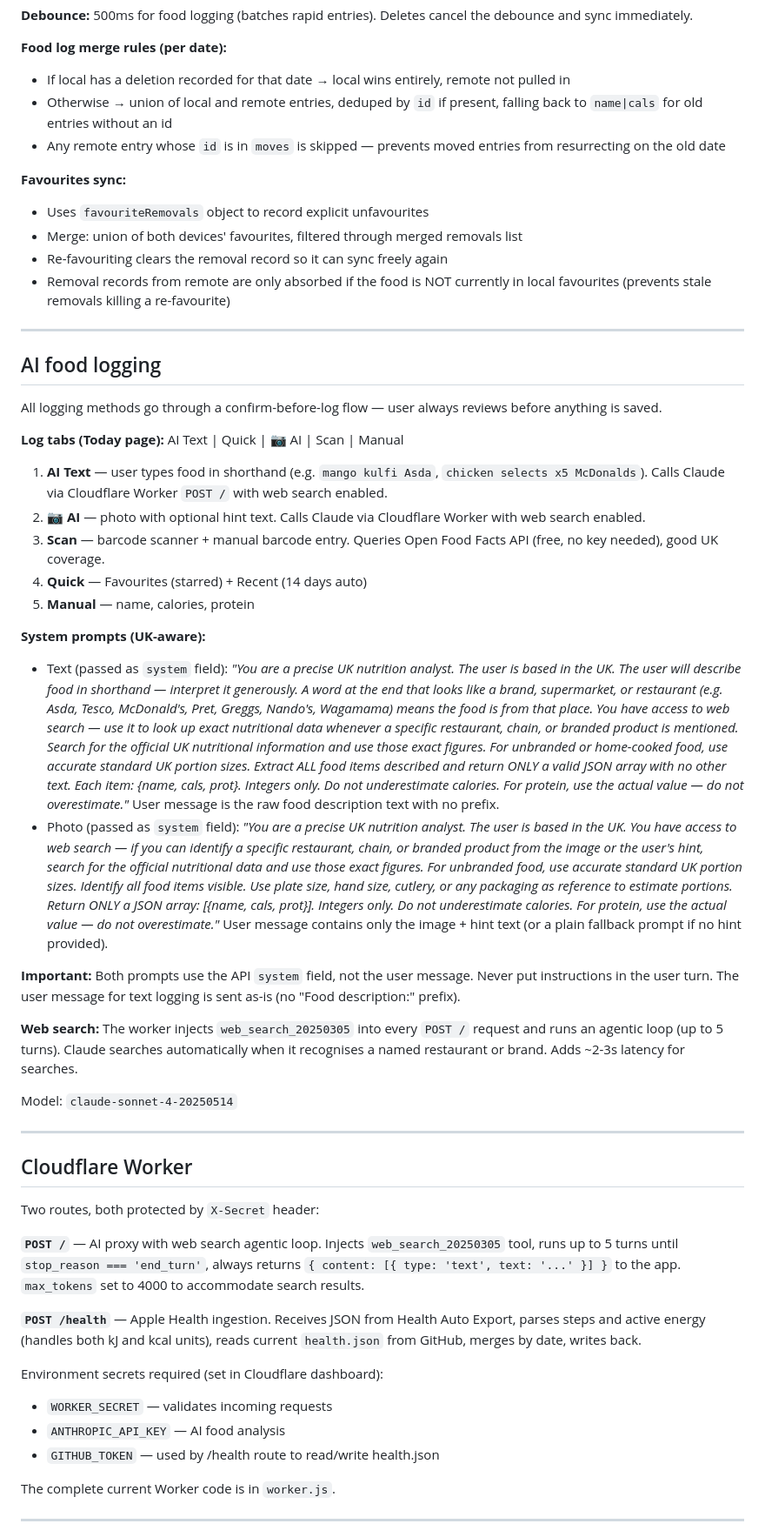
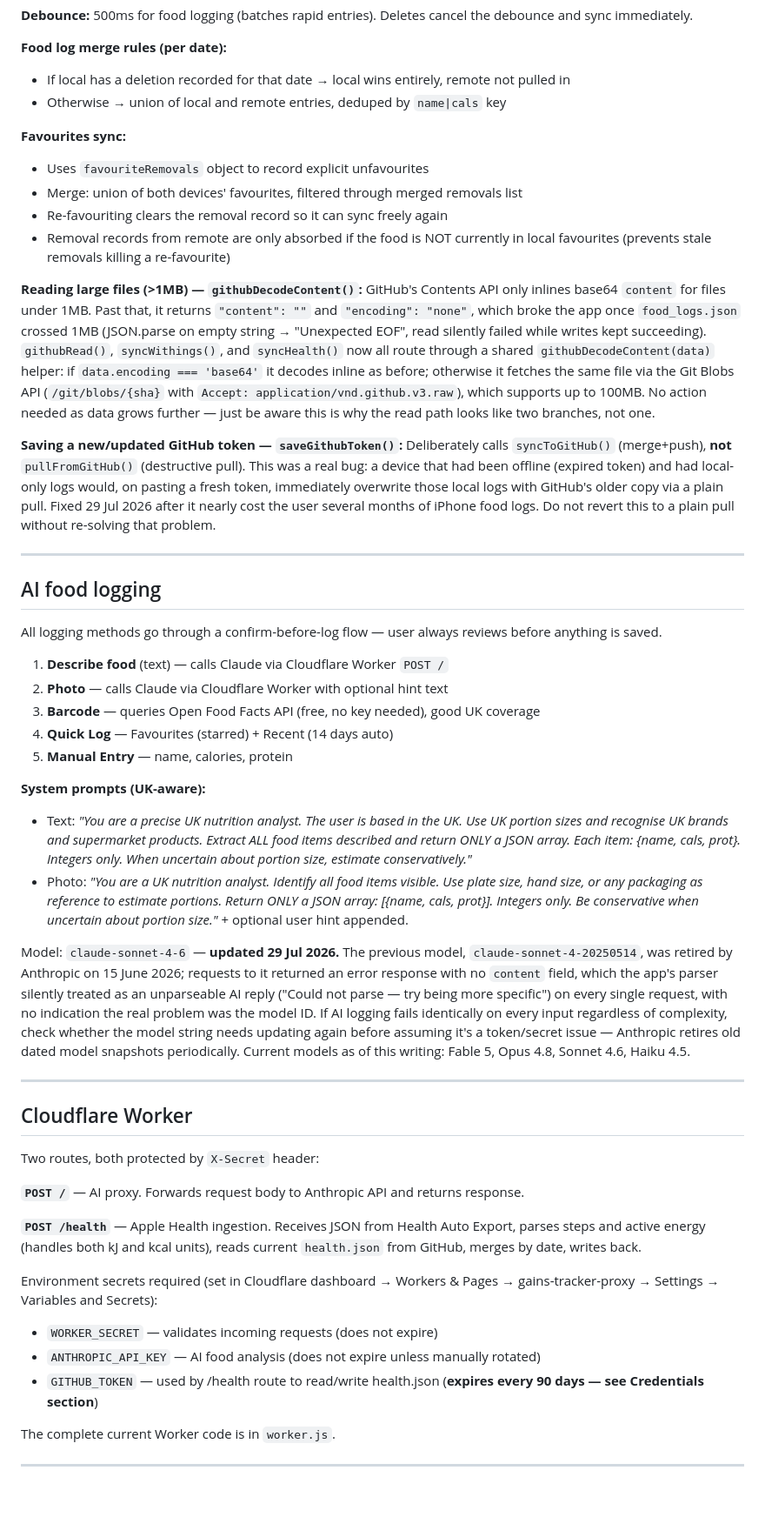
Before and after one commit to jainomics/gains-tracker, a Markdown page: CLAUDE.md, the part around one of its changes. Shown at 87% size. Rendered like a GitHub page; blank space fills up the shorter version.

```diff
--- a/CLAUDE.md
+++ b/CLAUDE.md
@@ -122,8 +117,7 @@ Reads GitHub and overwrites local state entirely. No merge — GitHub wins. Loca
 
 **Food log merge rules (per date):**
 - If local has a deletion recorded for that date → local wins entirely, remote not pulled in
-- Otherwise → union of local and remote entries, deduped by `id` if present, falling back to `name|cals` for old entries without an id
-- Any remote entry whose `id` is in `moves` is skipped — prevents moved entries from resurrecting on the old date
+- Otherwise → union of local and remote entries, deduped by `name|cals` key
 
 **Favourites sync:**
 - Uses `favouriteRemovals` object to record explicit unfavourites
@@ -131,29 +125,29 @@ Reads GitHub and overwrites local state entirely. No merge — GitHub wins. Loca
 - Re-favouriting clears the removal record so it can sync freely again
 - Removal records from remote are only absorbed if the food is NOT currently in local favourites (prevents stale removals killing a re-favourite)
 
+**Reading large files (>1MB) — `githubDecodeContent()`:**
+GitHub's Contents API only inlines base64 `content` for files under 1MB. Past that, it returns `"content": ""` and `"encoding": "none"`, which broke the app once `food_logs.json` crossed 1MB (JSON.parse on empty string → "Unexpected EOF", read silently failed while writes kept succeeding). `githubRead()`, `syncWithings()`, and `syncHealth()` now all route through a shared `githubDecodeContent(data)` helper: if `data.encoding === 'base64'` it decodes inline as before; otherwise it fetches the same file via the Git Blobs API (`/git/blobs/{sha}` with `Accept: application/vnd.github.v3.raw`), which supports up to 100MB. No action needed as data grows further — just be aware this is why the read path looks like two branches, not one.
+
+**Saving a new/updated GitHub token — `saveGithubToken()`:**
+Deliberately calls `syncToGitHub()` (merge+push), **not** `pullFromGitHub()` (destructive pull). This was a real bug: a device that had been offline (expired token) and had local-only logs would, on pasting a fresh token, immediately overwrite those local logs with GitHub's older copy via a plain pull. Fixed 29 Jul 2026 after it nearly cost the user several months of iPhone food logs. Do not revert this to a plain pull without re-solving that problem.
+
 ---
 
 ## AI food logging
 
 All logging methods go through a confirm-before-log flow — user always reviews before anything is saved.
 
-**Log tabs (Today page):** AI Text | Quick | 📷 AI | Scan | Manual
-
-1. **AI Text** — user types food in shorthand (e.g. `mango kulfi Asda`, `chicken selects x5 McDonalds`). Calls Claude via Cloudflare Worker `POST /` with web search enabled.
-2. **📷 AI** — photo with optional hint text. Calls Claude via Cloudflare Worker with web search enabled.
-3. **Scan** — barcode scanner + manual barcode entry. Queries Open Food Facts API (free, no key needed), good UK coverage.
-4. **Quick** — Favourites (starred) + Recent (14 days auto)
-5. **Manual** — name, calories, protein
+1. **Describe food** (text) — calls Claude via Cloudflare Worker `POST /`
+2. **Photo** — calls Claude via Cloudflare Worker with optional hint text
+3. **Barcode** — queries Open Food Facts API (free, no key needed), good UK coverage
+4. **Quick Log** — Favourites (starred) + Recent (14 days auto)
+5. **Manual Entry** — name, calories, protein
 
 **System prompts (UK-aware):**
-- Text (passed as `system` field): *"You are a precise UK nutrition analyst. The user is based in the UK. The user will describe food in shorthand — interpret it generously. A word at the end that looks like a brand, supermarket, or restaurant (e.g. Asda, Tesco, McDonald's, Pret, Greggs, Nando's, Wagamama) means the food is from that place. You have access to web search — use it to look up exact nutritional data whenever a specific restaurant, chain, or branded product is mentioned. Search for the official UK nutritional information and use those exact figures. For unbranded or home-cooked food, use accurate standard UK portion sizes. Extract ALL food items described and return ONLY a valid JSON array with no other text. Each item: {name, cals, prot}. Integers only. Do not underestimate calories. For protein, use the actual value — do not overestimate."* User message is the raw food description text with no prefix.
-- Photo (passed as `system` field): *"You are a precise UK nutrition analyst. The user is based in the UK. You have access to web search — if you can identify a specific restaurant, chain, or branded product from the image or the user's hint, search for the official nutritional data and use those exact figures. For unbranded food, use accurate standard UK portion sizes. Identify all food items visible. Use plate size, hand size, cutlery, or any packaging as reference to estimate portions. Return ONLY a JSON array: [{name, cals, prot}]. Integers only. Do not underestimate calories. For protein, use the actual value — do not overestimate."* User message contains only the image + hint text (or a plain fallback prompt if no hint provided).
+- Text: *"You are a precise UK nutrition analyst. The user is based in the UK. Use UK portion sizes and recognise UK brands and supermarket products. Extract ALL food items described and return ONLY a JSON array. Each item: {name, cals, prot}. Integers only. When uncertain about portion size, estimate conservatively."*
+- Photo: *"You are a UK nutrition analyst. Identify all food items visible. Use plate size, hand size, or any packaging as reference to estimate portions. Return ONLY a JSON array: [{name, cals, prot}]. Integers only. Be conservative when uncertain about portion size."* + optional user hint appended.
 
-**Important:** Both prompts use the API `system` field, not the user message. Never put instructions in the user turn. The user message for text logging is sent as-is (no "Food description:" prefix).
-
-**Web search:** The worker injects `web_search_20250305` into every `POST /` request and runs an agentic loop (up to 5 turns). Claude searches automatically when it recognises a named restaurant or brand. Adds ~2-3s latency for searches.
-
-Model: `claude-sonnet-4-20250514`
+Model: `claude-sonnet-4-6` — **updated 29 Jul 2026.** The previous model, `claude-sonnet-4-20250514`, was retired by Anthropic on 15 June 2026; requests to it returned an error response with no `content` field, which the app's parser silently treated as an unparseable AI reply ("Could not parse — try being more specific") on every single request, with no indication the real problem was the model ID. If AI logging fails identically on every input regardless of complexity, check whether the model string needs updating again before assuming it's a token/secret issue — Anthropic retires old dated model snapshots periodically. Current models as of this writing: Fable 5, Opus 4.8, Sonnet 4.6, Haiku 4.5.
 
 ---
 
@@ -161,14 +155,14 @@ Model: `claude-sonnet-4-20250514`
 
 Two routes, both protected by `X-Secret` header:
 
-**`POST /`** — AI proxy with web search agentic loop. Injects `web_search_20250305` tool, runs up to 5 turns until `stop_reason === 'end_turn'`, always returns `{ content: [{ type: 'text', text: '...' }] }` to the app. `max_tokens` set to 4000 to accommodate search results.
+**`POST /`** — AI proxy. Forwards request body to Anthropic API and returns response.
 
 **`POST /health`** — Apple Health ingestion. Receives JSON from Health Auto Export, parses steps and active energy (handles both kJ and kcal units), reads current `health.json` from GitHub, merges by date, writes back.
 
-Environment secrets required (set in Cloudflare dashboard):
-- `WORKER_SECRET` — validates incoming requests
-- `ANTHROPIC_API_KEY` — AI food analysis
-- `GITHUB_TOKEN` — used by /health route to read/write health.json
+Environment secrets required (set in Cloudflare dashboard → Workers & Pages → gains-tracker-proxy → Settings → Variables and Secrets):
+- `WORKER_SECRET` — validates incoming requests (does not expire)
+- `ANTHROPIC_API_KEY` — AI food analysis (does not expire unless manually rotated)
+- `GITHUB_TOKEN` — used by /health route to read/write health.json (**expires every 90 days — see Credentials section**)
 
 The complete current Worker code is in `worker.js`.
 
```
Also changed, not shown: other parts of CLAUDE.md (+69 -41 lines).
